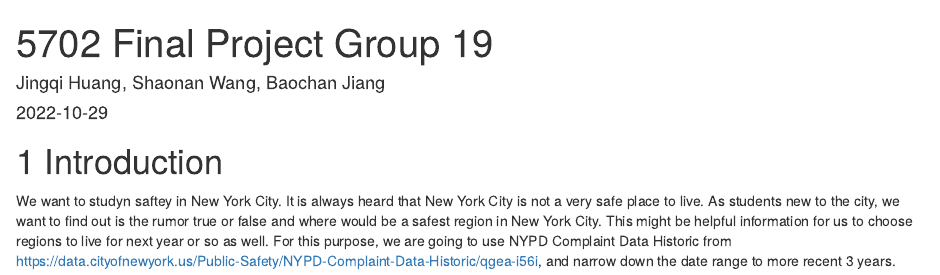
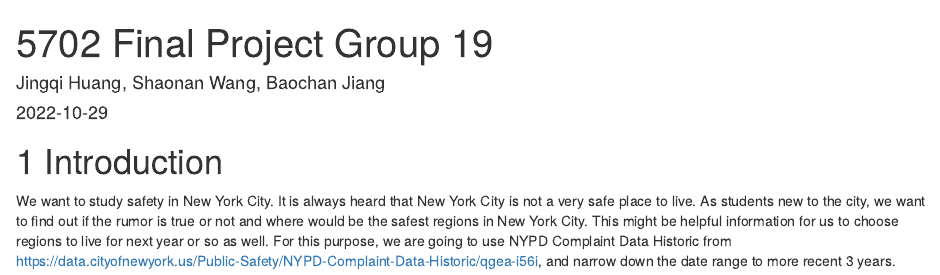
Before and after one commit to HJQ2000/5702_Final_Group19, an R Markdown document (index.Rmd): the page in a window 1100 px wide, from its top. Rendered offline with R 4.5, knitr and Pandoc, with nearby package versions; drawn as R Markdown's standard HTML page in place of the format the file asks for.

Commit message:
fix typo

```diff
--- a/index.Rmd
+++ b/index.Rmd
@@ -7,4 +7,4 @@ site: bookdown::bookdown_site
 
 # Introduction
 
-We want to studyn saftey in New York City. It is always heard that New York City is not a very safe place to live. As students new to the city, we want to find out is the rumor true or false and where would be a safest region in New York City. This might be helpful information for us to choose regions to live for next year or so as well. For this purpose, we are going to use NYPD Complaint Data Historic from https://data.cityofnewyork.us/Public-Safety/NYPD-Complaint-Data-Historic/qgea-i56i, and narrow down the date range to more recent 3 years.
+We want to study safety in New York City. It is always heard that New York City is not a very safe place to live. As students new to the city, we want to find out if the rumor is true or not and where would be the safest regions in New York City. This might be helpful information for us to choose regions to live for next year or so as well. For this purpose, we are going to use NYPD Complaint Data Historic from https://data.cityofnewyork.us/Public-Safety/NYPD-Complaint-Data-Historic/qgea-i56i, and narrow down the date range to more recent 3 years.
```
Also changed, not shown: README.md, docs/search_index.json, 1 other file.
